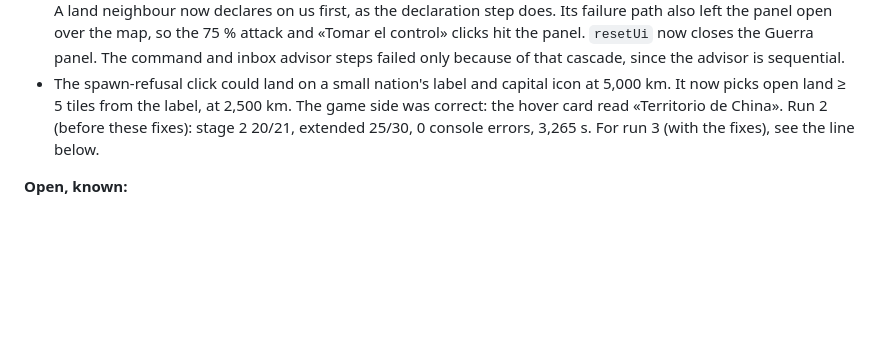
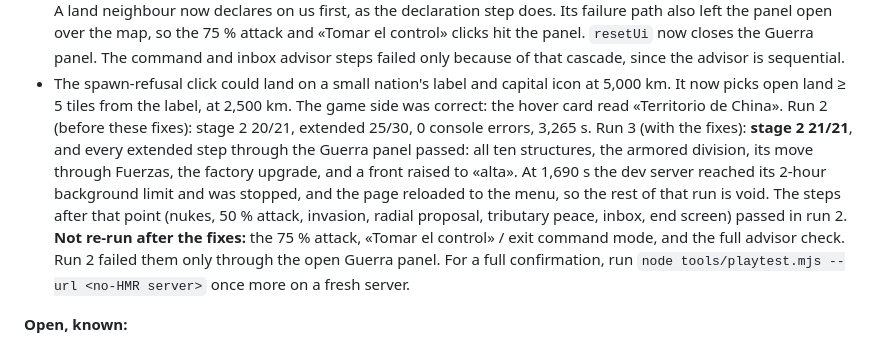
Before and after one commit to escora23/Joc, a Markdown page: docs/V2-STATUS.md, the part around the change. GitHub-like rendering; blank space fills up the shorter version.

Commit message:
v2 integration: V2-STATUS W7 finish pass with the 1x playtest results
Co-Authored-By: Claude Opus 5.5 <noreply@anthropic.com>

Claude-Session: https://claude.ai/code/session_01C7wEm8y5j3LVbZViDkmRez

```diff
--- a/docs/V2-STATUS.md
+++ b/docs/V2-STATUS.md
@@ -1305,8 +1305,14 @@ steps came from the test script, fixed in `tools/playtest.mjs`:
   command and inbox advisor steps failed only because of that cascade, since the advisor is sequential.
 * The spawn-refusal click could land on a small nation's label and capital icon at 5,000 km. It now picks open land
   ≥ 5 tiles from the label, at 2,500 km. The game side was correct: the hover card read «Territorio de China».
-Run 2 (before these fixes): stage 2 20/21, extended 25/30, 0 console errors, 3,265 s. For run 3 (with the fixes), see the
-line below.
+Run 2 (before these fixes): stage 2 20/21, extended 25/30, 0 console errors, 3,265 s. Run 3 (with the fixes):
+**stage 2 21/21**, and every extended step through the Guerra panel passed: all ten structures, the armored division,
+its move through Fuerzas, the factory upgrade, and a front raised to «alta». At 1,690 s the dev server reached its
+2-hour background limit and was stopped, and the page reloaded to the menu, so the rest of that run is void. The steps
+after that point (nukes, 50 % attack, invasion, radial proposal, tributary peace, inbox, end screen) passed in run 2.
+**Not re-run after the fixes:** the 75 % attack, «Tomar el control» / exit command mode, and the full advisor check.
+Run 2 failed them only through the open Guerra panel. For a full confirmation, run
+`node tools/playtest.mjs --url <no-HMR server>` once more on a fresh server.
 
 **Open, known:**
 * **T33** (first AI war on the autopilot human 13,984-19,189 against 6,000-12,000). See the analysis above. It is a
```
